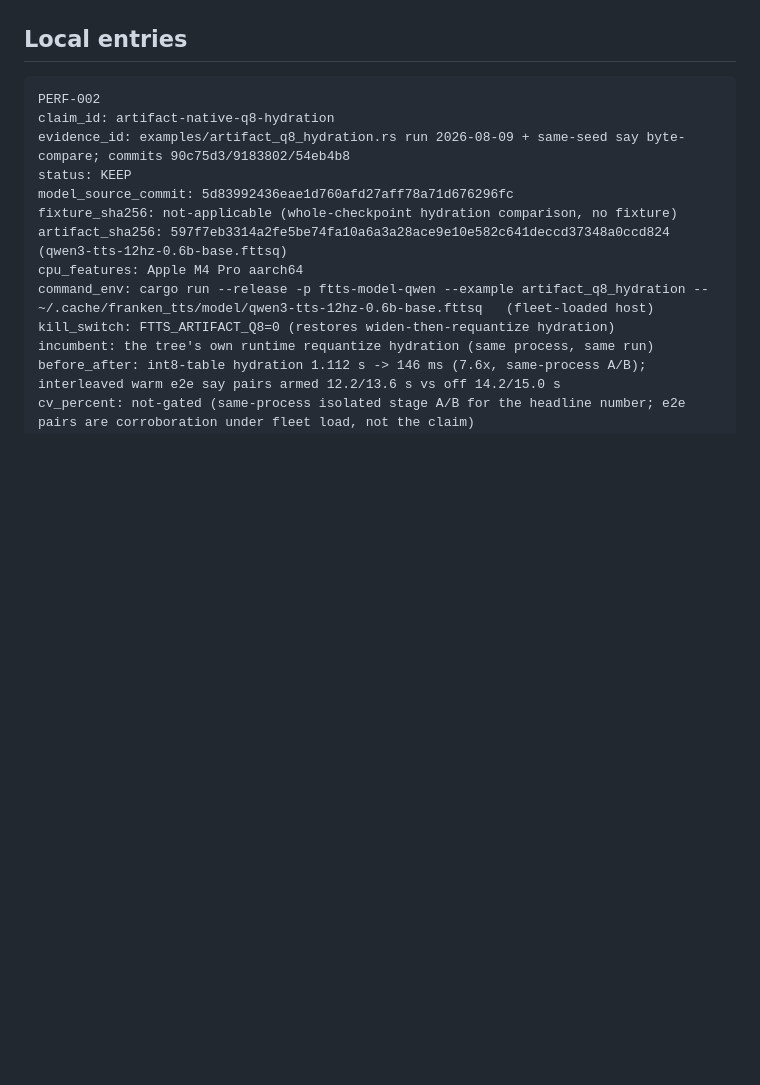
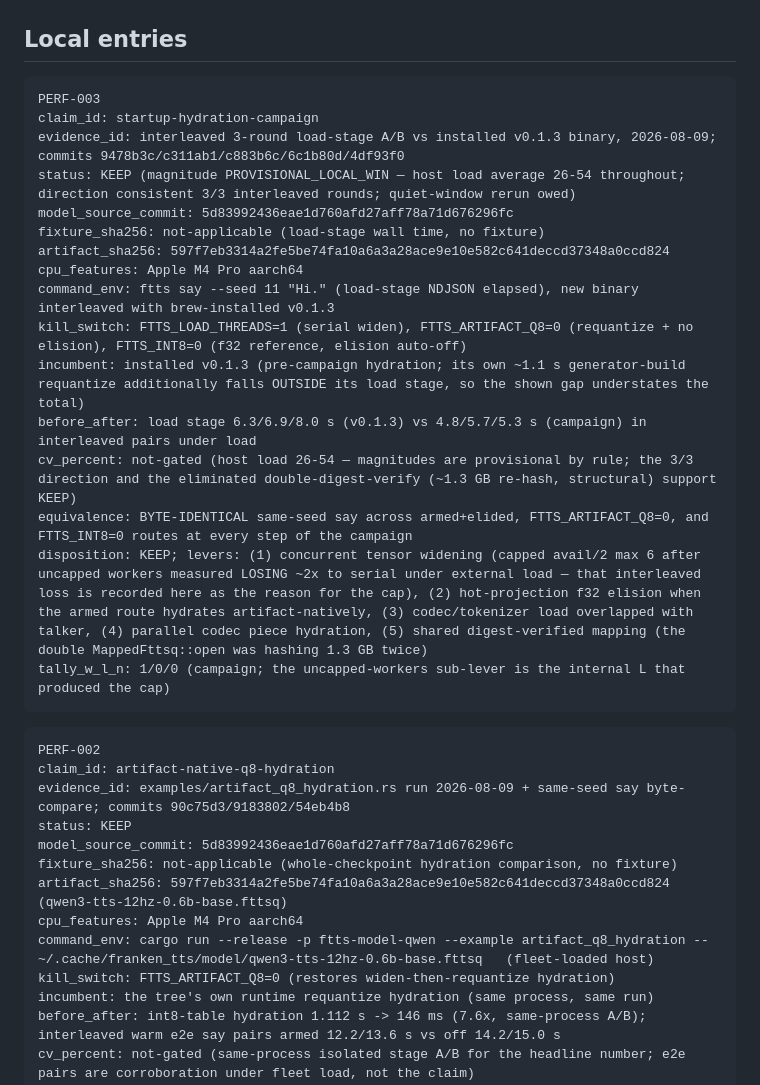
Before and after one commit to Dicklesworthstone/franken_tts, a Markdown page: docs/PERF_LEDGER.md, the part around the change. GitHub-like rendering; blank space fills up the shorter version.

Commit message:
docs(perf): PERF-003 startup hydration campaign row (KEEP, magnitude provisional)
Co-Authored-By: Claude Fable 5 <noreply@anthropic.com>

````diff
--- a/docs/PERF_LEDGER.md
+++ b/docs/PERF_LEDGER.md
@@ -28,6 +28,25 @@ tally_w_l_n: <wins/losses/neutrals for this lever>
 `BASELINE` rows are not claims: they are the reference measurement later levers are judged against ("the honest baseline Phase-3B must beat" — z2w addendum). A baseline whose cv exceeds the 5% gate is recorded as INDICATIVE ONLY and must be re-measured in a quiet window before any lever quotes a ratio against it.
 
 ## Local entries
+
+```text
+PERF-003
+claim_id: startup-hydration-campaign
+evidence_id: interleaved 3-round load-stage A/B vs installed v0.1.3 binary, 2026-08-09; commits 9478b3c/c311ab1/c883b6c/6c1b80d/4df93f0
+status: KEEP (magnitude PROVISIONAL_LOCAL_WIN — host load average 26-54 throughout; direction consistent 3/3 interleaved rounds; quiet-window rerun owed)
+model_source_commit: 5d83992436eae1d760afd27aff78a71d676296fc
+fixture_sha256: not-applicable (load-stage wall time, no fixture)
+artifact_sha256: 597f7eb3314a2fe5be74fa10a6a3a28ace9e10e582c641deccd37348a0ccd824
+cpu_features: Apple M4 Pro aarch64
+command_env: ftts say --seed 11 "Hi." (load-stage NDJSON elapsed), new binary interleaved with brew-installed v0.1.3
+kill_switch: FTTS_LOAD_THREADS=1 (serial widen), FTTS_ARTIFACT_Q8=0 (requantize + no elision), FTTS_INT8=0 (f32 reference, elision auto-off)
+incumbent: installed v0.1.3 (pre-campaign hydration; its own ~1.1 s generator-build requantize additionally falls OUTSIDE its load stage, so the shown gap understates the total)
+before_after: load stage 6.3/6.9/8.0 s (v0.1.3) vs 4.8/5.7/5.3 s (campaign) in interleaved pairs under load
+cv_percent: not-gated (host load 26-54 — magnitudes are provisional by rule; the 3/3 direction and the eliminated double-digest-verify (~1.3 GB re-hash, structural) support KEEP)
+equivalence: BYTE-IDENTICAL same-seed say across armed+elided, FTTS_ARTIFACT_Q8=0, and FTTS_INT8=0 routes at every step of the campaign
+disposition: KEEP; levers: (1) concurrent tensor widening (capped avail/2 max 6 after uncapped workers measured LOSING ~2x to serial under external load — that interleaved loss is recorded here as the reason for the cap), (2) hot-projection f32 elision when the armed route hydrates artifact-natively, (3) codec/tokenizer load overlapped with talker, (4) parallel codec piece hydration, (5) shared digest-verified mapping (the double MappedFttsq::open was hashing 1.3 GB twice)
+tally_w_l_n: 1/0/0 (campaign; the uncapped-workers sub-lever is the internal L that produced the cap)
+```
 
 ```text
 PERF-002
````
